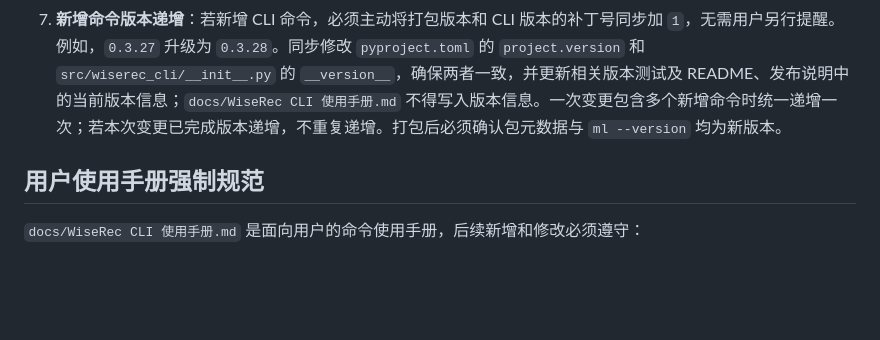
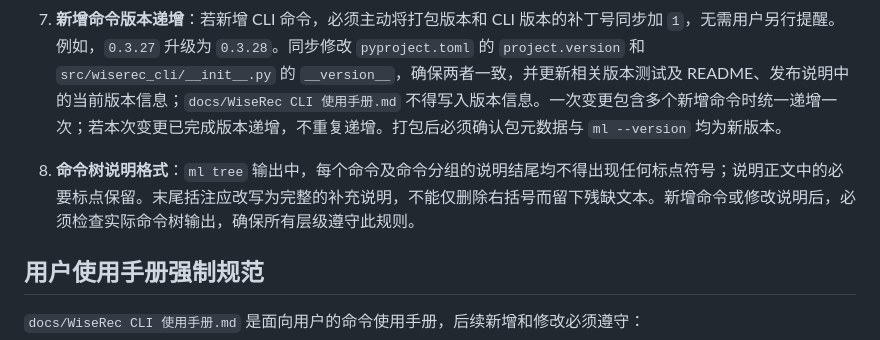
Before and after one commit to mossexplore/platform-cli, a Markdown page: AGENTS.md, the part around the change. GitHub-like rendering; blank space fills up the shorter version.

Commit message:
docs: require punctuation-free command tree summary endings

```diff
--- a/AGENTS.md
+++ b/AGENTS.md
@@ -11,6 +11,8 @@
 5. **接口地址来源**：用户给出的请求 URL 若包含 `xxx` 占位符，`xxx` 必须取自 `config.json` 中的 `api_endpoint` 值，不得硬编码为其他地址。
 6. **使用手册同步**：若新增或修改 CLI 命令，必须同步更新 `docs/WiseRec CLI 使用手册.md`，检查并更新命令树及对应命令的用途、使用前提、参数与选项、调用示例和输出说明。
 7. **新增命令版本递增**：若新增 CLI 命令，必须主动将打包版本和 CLI 版本的补丁号同步加 `1`，无需用户另行提醒。例如，`0.3.27` 升级为 `0.3.28`。同步修改 `pyproject.toml` 的 `project.version` 和 `src/wiserec_cli/__init__.py` 的 `__version__`，确保两者一致，并更新相关版本测试及 README、发布说明中的当前版本信息；`docs/WiseRec CLI 使用手册.md` 不得写入版本信息。一次变更包含多个新增命令时统一递增一次；若本次变更已完成版本递增，不重复递增。打包后必须确认包元数据与 `ml --version` 均为新版本。
+
+8. **命令树说明格式**：`ml tree` 输出中，每个命令及命令分组的说明结尾均不得出现任何标点符号；说明正文中的必要标点保留。末尾括注应改写为完整的补充说明，不能仅删除右括号而留下残缺文本。新增命令或修改说明后，必须检查实际命令树输出，确保所有层级遵守此规则。
 
 ## 用户使用手册强制规范
 
```
